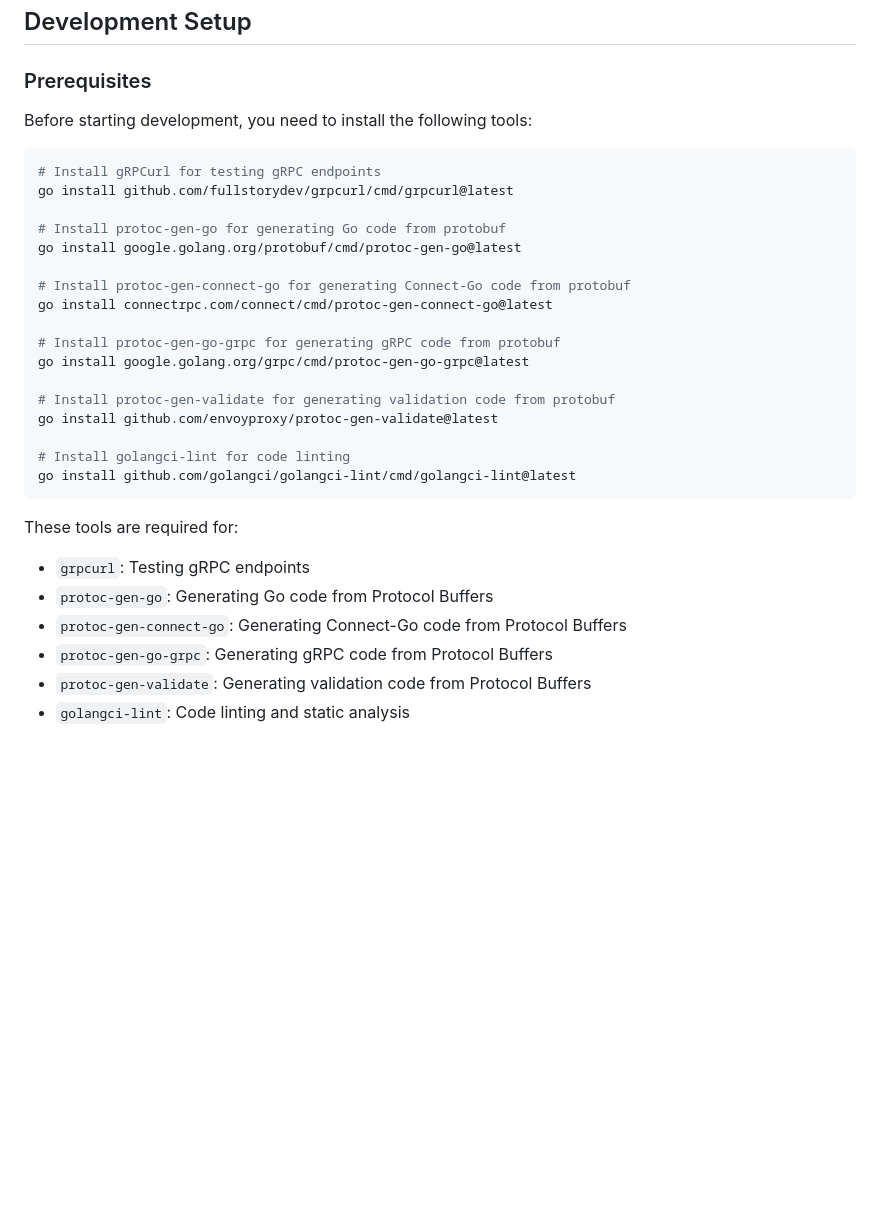
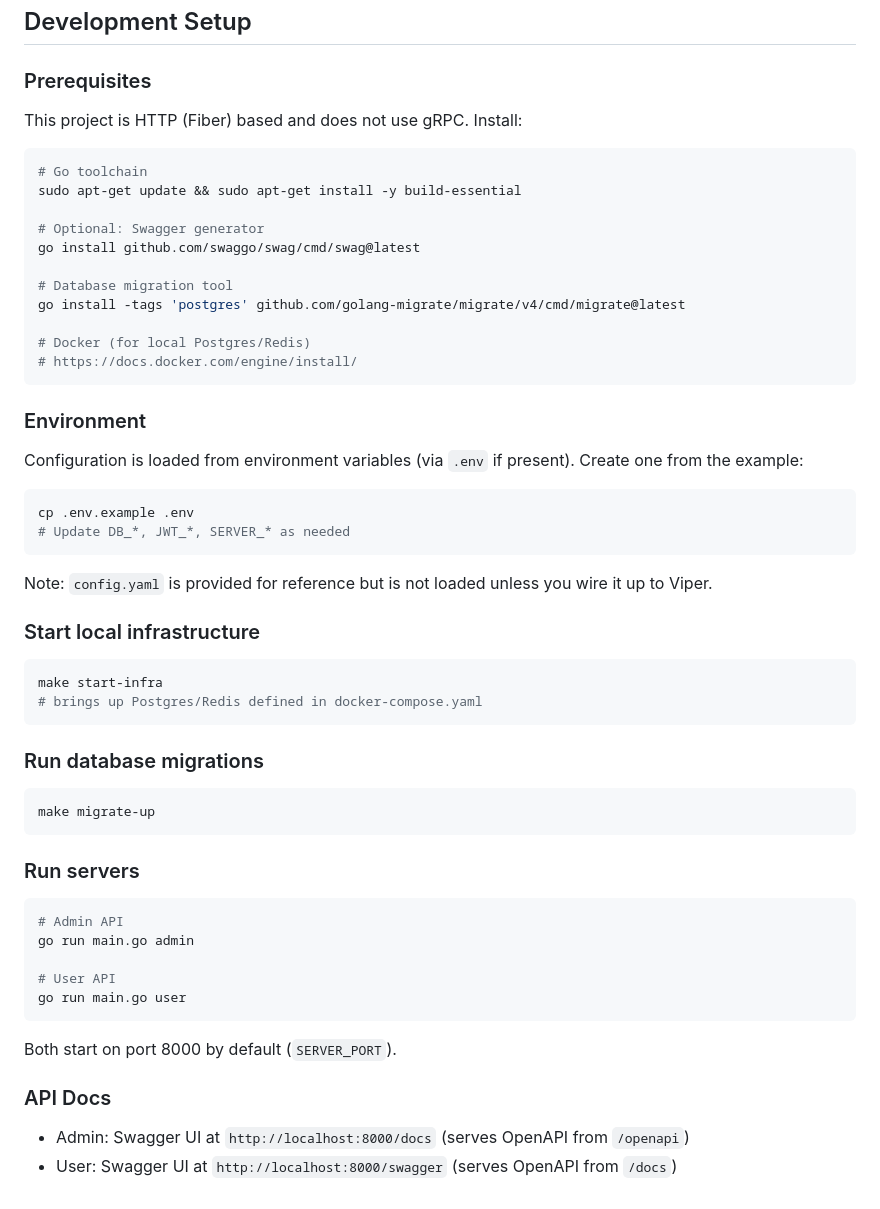
Before and after one commit to vuongtlt13/go-template, a Markdown page: README.md, the part around the change. Drawn GitHub-style; blank space fills up the shorter version.

````diff
--- a/README.md
+++ b/README.md
@@ -290,33 +290,59 @@ This project is licensed under the MIT License - see the [LICENSE](LICENSE) file
 
 ### Prerequisites
 
-Before starting development, you need to install the following tools:
+This project is HTTP (Fiber) based and does not use gRPC. Install:
 
 ```bash
-# Install gRPCurl for testing gRPC endpoints
-go install github.com/fullstorydev/grpcurl/cmd/grpcurl@latest
+# Go toolchain
+sudo apt-get update && sudo apt-get install -y build-essential
 
-# Install protoc-gen-go for generating Go code from protobuf
-go install google.golang.org/protobuf/cmd/protoc-gen-go@latest
+# Optional: Swagger generator
+go install github.com/swaggo/swag/cmd/swag@latest
 
-# Install protoc-gen-connect-go for generating Connect-Go code from protobuf
-go install connectrpc.com/connect/cmd/protoc-gen-connect-go@latest
+# Database migration tool
+go install -tags 'postgres' github.com/golang-migrate/migrate/v4/cmd/migrate@latest
 
-# Install protoc-gen-go-grpc for generating gRPC code from protobuf
-go install google.golang.org/grpc/cmd/protoc-gen-go-grpc@latest
-
-# Install protoc-gen-validate for generating validation code from protobuf
-go install github.com/envoyproxy/protoc-gen-validate@latest
-
-# Install golangci-lint for code linting
-go install github.com/golangci/golangci-lint/cmd/golangci-lint@latest
+# Docker (for local Postgres/Redis)
+# https://docs.docker.com/engine/install/
 ```
 
-These tools are required for:
+### Environment
 
-- `grpcurl`: Testing gRPC endpoints
-- `protoc-gen-go`: Generating Go code from Protocol Buffers
-- `protoc-gen-connect-go`: Generating Connect-Go code from Protocol Buffers
-- `protoc-gen-go-grpc`: Generating gRPC code from Protocol Buffers
-- `protoc-gen-validate`: Generating validation code from Protocol Buffers
-- `golangci-lint`: Code linting and static analysis
+Configuration is loaded from environment variables (via `.env` if present). Create one from the example:
+
+```bash
+cp .env.example .env
+# Update DB_*, JWT_*, SERVER_* as needed
+```
+
+Note: `config.yaml` is provided for reference but is not loaded unless you wire it up to Viper.
+
+### Start local infrastructure
+
+```bash
+make start-infra
+# brings up Postgres/Redis defined in docker-compose.yaml
+```
+
+### Run database migrations
+
+```bash
+make migrate-up
+```
+
+### Run servers
+
+```bash
+# Admin API
+go run main.go admin
+
+# User API
+go run main.go user
+```
+
+Both start on port 8000 by default (`SERVER_PORT`).
+
+### API Docs
+
+- Admin: Swagger UI at `http://localhost:8000/docs` (serves OpenAPI from `/openapi`)
+- User: Swagger UI at `http://localhost:8000/swagger` (serves OpenAPI from `/docs`)
````
